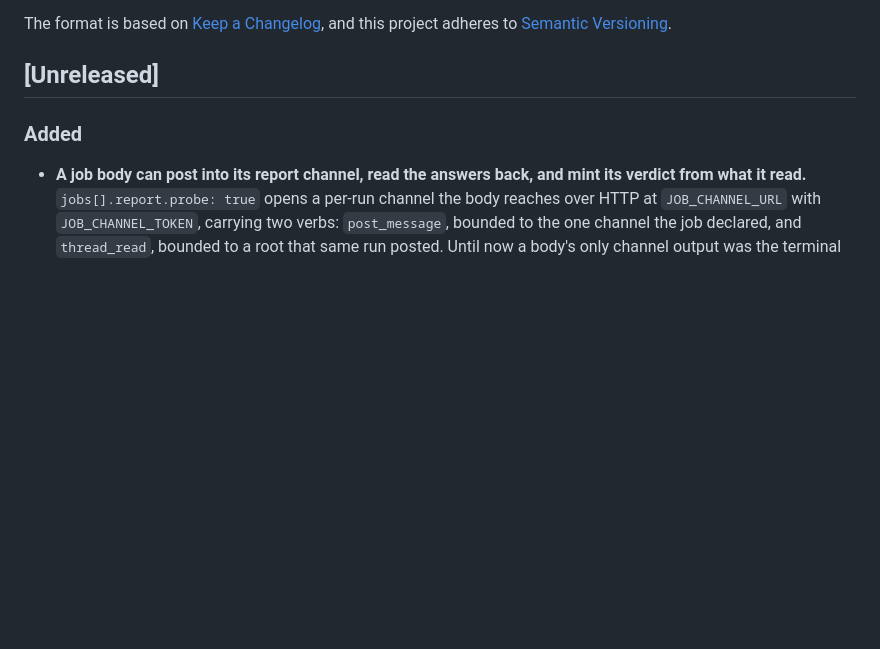
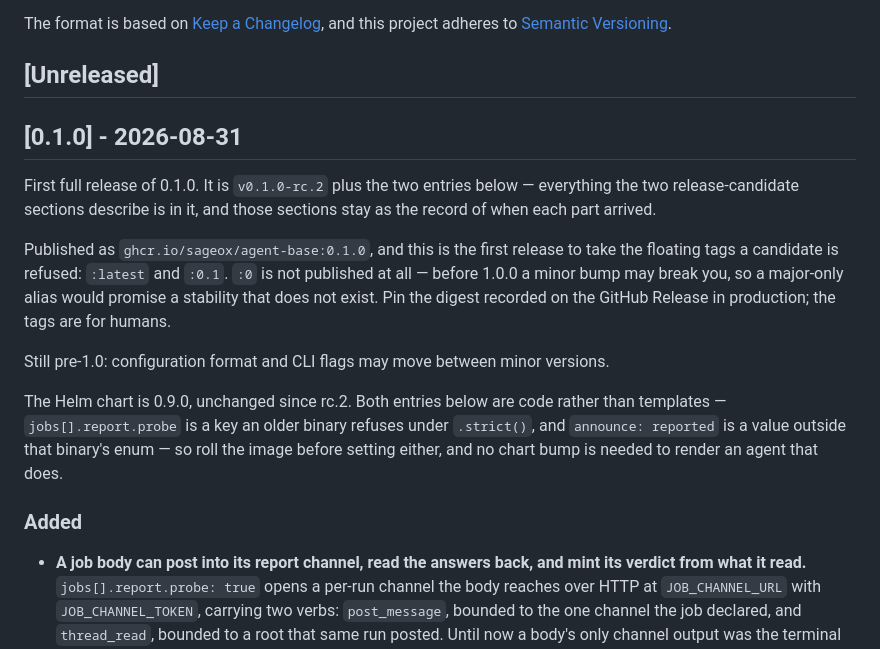
Before and after one commit to sageox/agent-toolkit, a Markdown page: CHANGELOG.md, the part around the change. Rendered like a GitHub page; blank space fills up the shorter version.

Commit message:
Cut the CHANGELOG section for 0.1.0
Renames `## [Unreleased]` to `## [0.1.0] - 2026-08-31` and opens a fresh
`## [Unreleased]` above it — step 1 of the release process in CONTRIBUTING.md.
`release.yml` refuses to publish `v0.1.0` until a heading by that name exists,
and quotes the section beneath it as the GitHub Release notes.

The section leads with what the tag publishes, because a reader of those notes
has only them: the two entries under it are everything since `v0.1.0-rc.2`,
this is the first release to take `:latest` and `:0.1`, and the chart stays
0.9.0 because both entries are code rather than templates.

Co-Authored-By: Claude Opus 5 (1M context) <noreply@anthropic.com>
SageOx-Session: https://sageox.ai/c/ses_01a05954-b9a6-7a21-95ba-fa77f0e5e57a

```diff
--- a/CHANGELOG.md
+++ b/CHANGELOG.md
@@ -6,6 +6,25 @@ The format is based on [Keep a Changelog](https://keepachangelog.com/en/1.1.0/),
 and this project adheres to [Semantic Versioning](https://semver.org/spec/v2.0.0.html).
 
 ## [Unreleased]
+
+## [0.1.0] - 2026-08-31
+
+First full release of 0.1.0. It is `v0.1.0-rc.2` plus the two entries below —
+everything the two release-candidate sections describe is in it, and those sections
+stay as the record of when each part arrived.
+
+Published as `ghcr.io/sageox/agent-base:0.1.0`, and this is the first release to take
+the floating tags a candidate is refused: `:latest` and `:0.1`. `:0` is not published
+at all — before 1.0.0 a minor bump may break you, so a major-only alias would promise
+a stability that does not exist. Pin the digest recorded on the GitHub Release in
+production; the tags are for humans.
+
+Still pre-1.0: configuration format and CLI flags may move between minor versions.
+
+The Helm chart is 0.9.0, unchanged since rc.2. Both entries below are code rather than
+templates — `jobs[].report.probe` is a key an older binary refuses under `.strict()`,
+and `announce: reported` is a value outside that binary's enum — so roll the image
+before setting either, and no chart bump is needed to render an agent that does.
 
 ### Added
 
```
